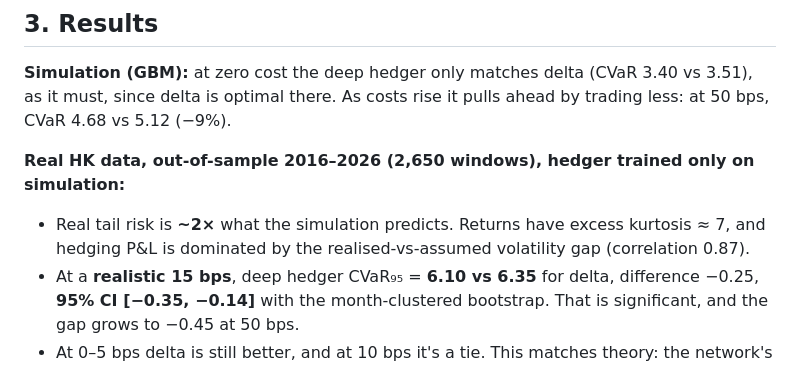
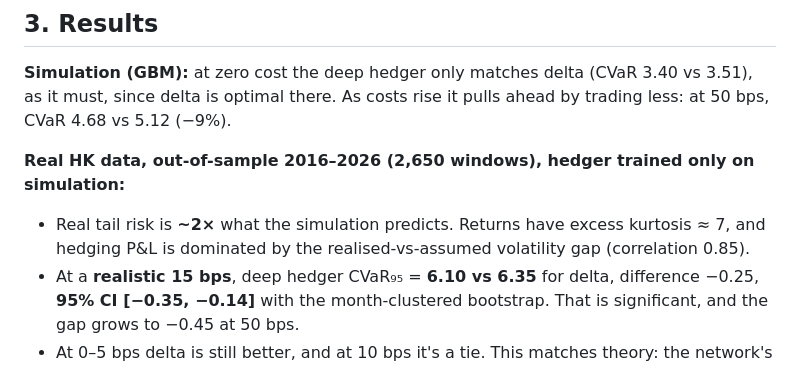
Before and after one commit to apiwittri2007/DeepHedging_Project, a Markdown page: docs/PROJECT_SUMMARY.md, the part around the change. Drawn GitHub-style.

```diff
--- a/docs/PROJECT_SUMMARY.md
+++ b/docs/PROJECT_SUMMARY.md
@@ -18,7 +18,7 @@ Black–Scholes delta hedging is optimal only if you can rebalance continuously
 **Simulation (GBM):** at zero cost the deep hedger only matches delta (CVaR 3.40 vs 3.51), as it must, since delta is optimal there. As costs rise it pulls ahead by trading less: at 50 bps, CVaR 4.68 vs 5.12 (−9%).
 
 **Real HK data, out-of-sample 2016–2026 (2,650 windows), hedger trained only on simulation:**
-- Real tail risk is **~2×** what the simulation predicts. Returns have excess kurtosis ≈ 7, and hedging P&L is dominated by the realised-vs-assumed volatility gap (correlation 0.87).
+- Real tail risk is **~2×** what the simulation predicts. Returns have excess kurtosis ≈ 7, and hedging P&L is dominated by the realised-vs-assumed volatility gap (correlation 0.85).
 - At a **realistic 15 bps**, deep hedger CVaR₉₅ = **6.10 vs 6.35** for delta, difference −0.25, **95% CI [−0.35, −0.14]** with the month-clustered bootstrap. That is significant, and the gap grows to −0.45 at 50 bps.
 - At 0–5 bps delta is still better, and at 10 bps it's a tie. This matches theory: the network's edge is cost management, not a better model.
 - By regime it is better over the whole test period, the 2021–22 tech crackdown and 2023 onwards, and worse in the COVID crash (n = 84, noisy).
```
Also changed, not shown: README.md (+2 -2 lines), docs/INTERVIEW.md (+1 -1 lines), docs/img/real/real_vol_misspecification.png, 1 other file.
